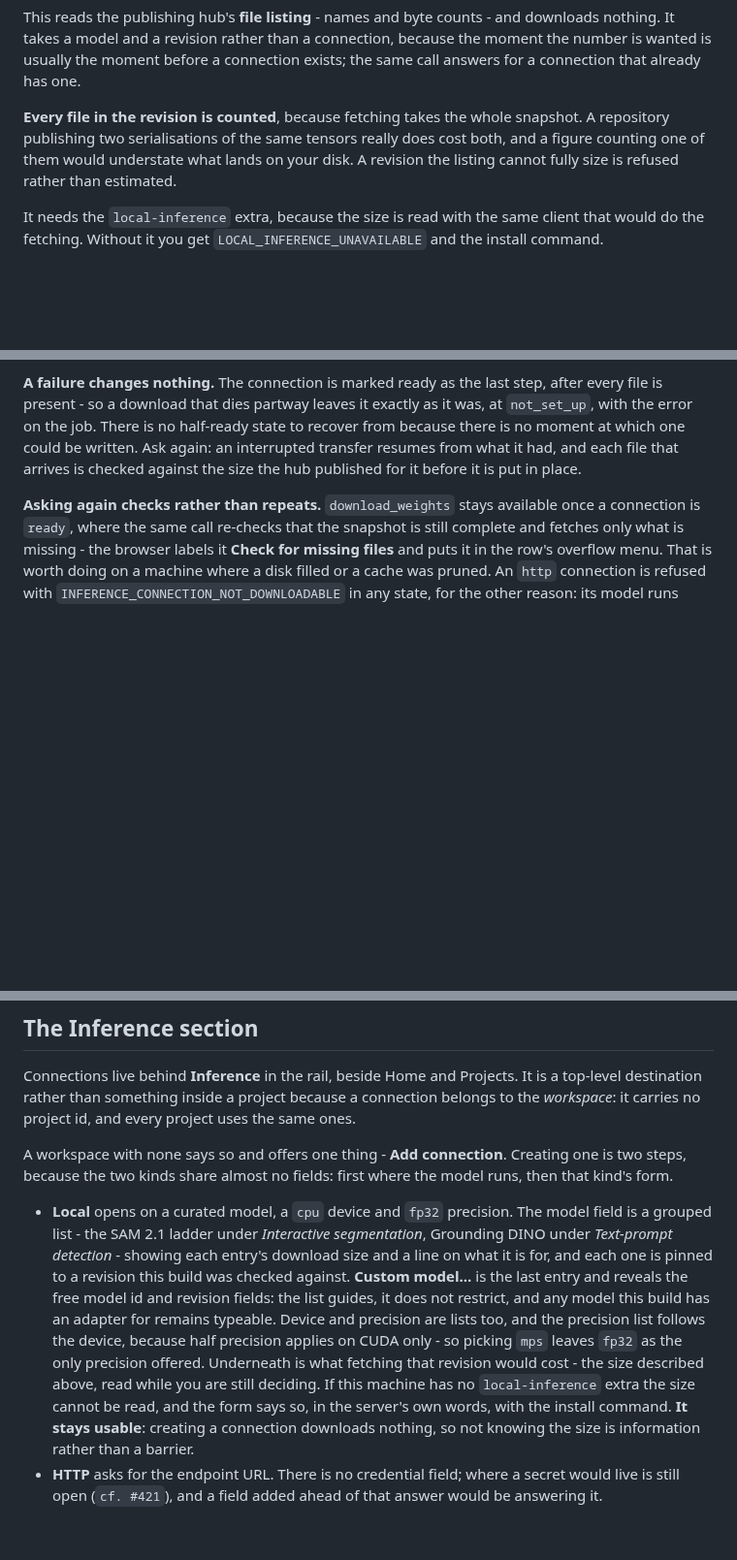
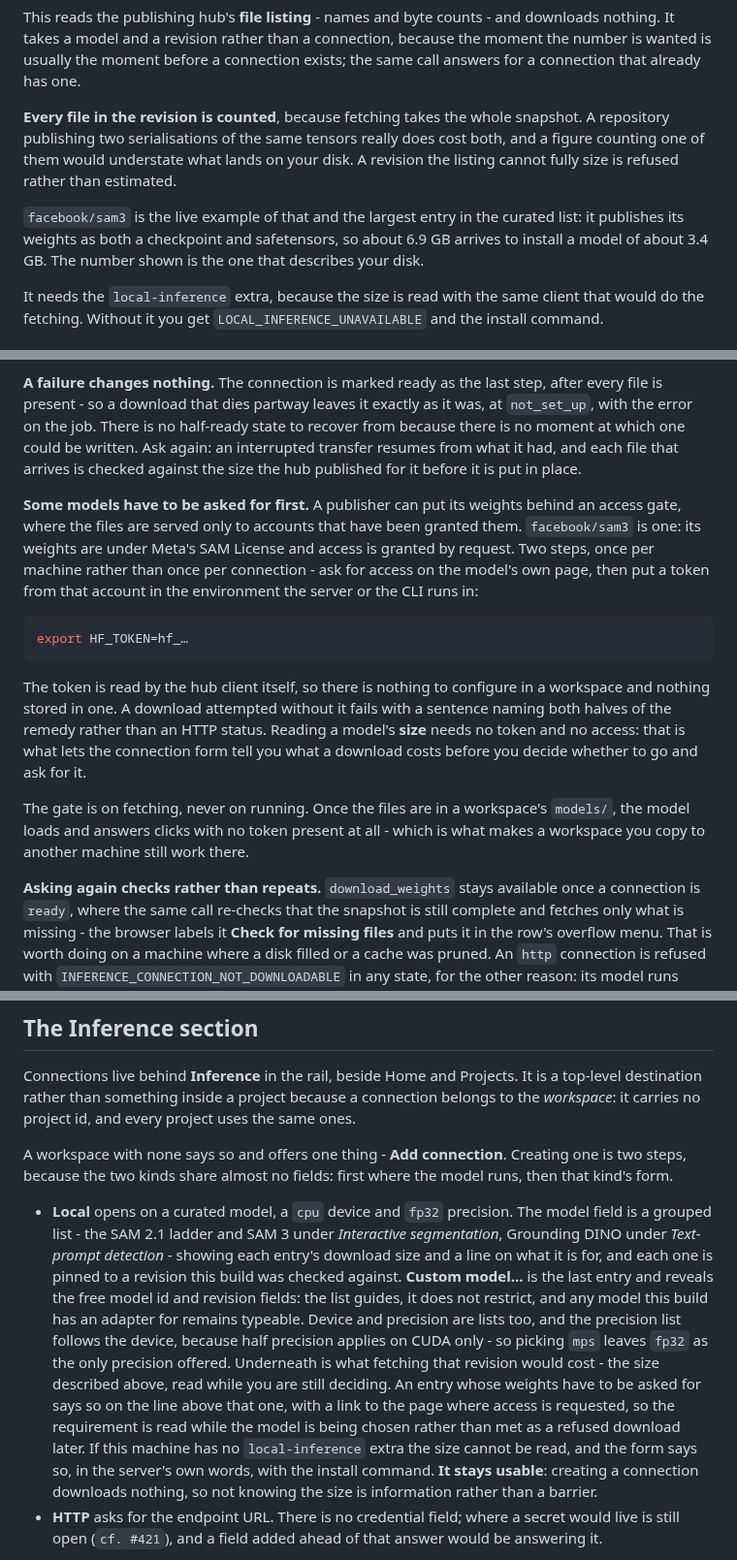
Before and after one commit to Robomous/VisionSet, a Markdown page: docs/inference.md, 3 parts joined by grey strips. Shown at 97% size. Drawn GitHub-style; blank space fills up the shorter version.

Commit message:
docs(inference): a gated model may be curated, and the gate is on fetching
The curation rules excluded custom-gated licenses alongside copyleft ones, and a
section recorded `facebook/sam3` as blocked on two counts. Both are now decided the
other way and the model ships, so the rules state the position that replaced them
rather than leaving a reader to infer it from the catalog disagreeing with the
prose.

The reference documentation gains the two steps a gated model needs — request
access, set HF_TOKEN — and says where the gate is not: reading a size needs
neither, which is what lets the form price a download before anybody asks for one,
and running weights already in a workspace needs neither, which is what keeps a
copied workspace working.

Two measurements are written down because both contradict the assumption a reader
would otherwise make: the hub sizes a gated repository unauthenticated, and a gated
repository answers 401 rather than 403 — the same status a repository that does not
exist answers, so the two are told apart by the client's exception class and never
by the code.

cf. #595

````diff
--- a/docs/inference.md
+++ b/docs/inference.md
@@ -115,6 +115,10 @@ publishing two serialisations of the same tensors really does cost both, and a f
 of them would understate what lands on your disk. A revision the listing cannot fully size is
 refused rather than estimated.
 
+`facebook/sam3` is the live example of that and the largest entry in the curated list: it publishes
+its weights as both a checkpoint and safetensors, so about 6.9 GB arrives to install a model of
+about 3.4 GB. The number shown is the one that describes your disk.
+
 It needs the `local-inference` extra, because the size is read with the same client that would do
 the fetching. Without it you get `LOCAL_INFERENCE_UNAVAILABLE` and the install command.
 
@@ -150,6 +154,26 @@ present - so a download that dies partway leaves it exactly as it was, at `not_s
 error on the job. There is no half-ready state to recover from because there is no moment at which
 one could be written. Ask again: an interrupted transfer resumes from what it had, and each file
 that arrives is checked against the size the hub published for it before it is put in place.
+
+**Some models have to be asked for first.** A publisher can put its weights behind an access gate,
+where the files are served only to accounts that have been granted them. `facebook/sam3` is one:
+its weights are under Meta's SAM License and access is granted by request. Two steps, once per
+machine rather than once per connection - ask for access on the model's own page, then put a token
+from that account in the environment the server or the CLI runs in:
+
+```bash
+export HF_TOKEN=hf_…
+```
+
+The token is read by the hub client itself, so there is nothing to configure in a workspace and
+nothing stored in one. A download attempted without it fails with a sentence naming both halves of
+the remedy rather than an HTTP status. Reading a model's **size** needs no token and no access:
+that is what lets the connection form tell you what a download costs before you decide whether to
+go and ask for it.
+
+The gate is on fetching, never on running. Once the files are in a workspace's `models/`, the model
+loads and answers clicks with no token present at all - which is what makes a workspace you copy to
+another machine still work there.
 
 **Asking again checks rather than repeats.** `download_weights` stays available once a connection
 is `ready`, where the same call re-checks that the snapshot is still complete and fetches only what
@@ -492,15 +516,18 @@ steps, because the two kinds share almost no fields: first where the model runs,
 form.
 
 - **Local** opens on a curated model, a `cpu` device and `fp32` precision. The model field is a
-  grouped list - the SAM 2.1 ladder under *Interactive segmentation*, Grounding DINO under
-  *Text-prompt detection* - showing each entry's download size and a line on what it is for, and
+  grouped list - the SAM 2.1 ladder and SAM 3 under *Interactive segmentation*, Grounding DINO
+  under *Text-prompt detection* - showing each entry's download size and a line on what it is for, and
   each one is pinned to a revision this build was checked against. **Custom model...** is the last
   entry and reveals the free model id and revision fields: the list guides, it does not restrict,
   and any model this build has an adapter for remains typeable. Device and precision are lists too,
   and the precision list follows the device, because half precision applies on CUDA only - so
   picking `mps` leaves `fp32` as the only precision offered. Underneath
   is what fetching that revision would cost - the size described above, read while you are still
-  deciding. If this machine has no `local-inference` extra the size cannot be read, and the form
+  deciding. An entry whose weights have to be asked for says so on the line above that one, with a
+  link to the page where access is requested, so the requirement is read while the model is being
+  chosen rather than met as a refused download later.
+  If this machine has no `local-inference` extra the size cannot be read, and the form
   says so, in the server's own words, with the install command. **It stays usable**: creating a
   connection downloads nothing, so not knowing the size is information rather than a barrier.
 - **HTTP** asks for the endpoint URL. There is no credential field; where a secret would live is
````
Also changed, not shown: other parts of docs/inference.md (+1 -1 lines), 1 other file.
